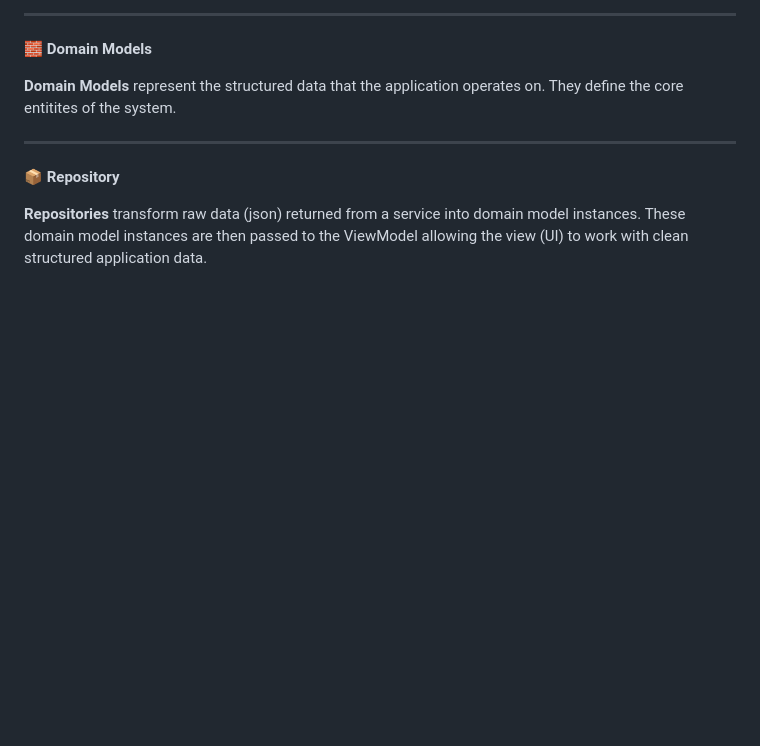
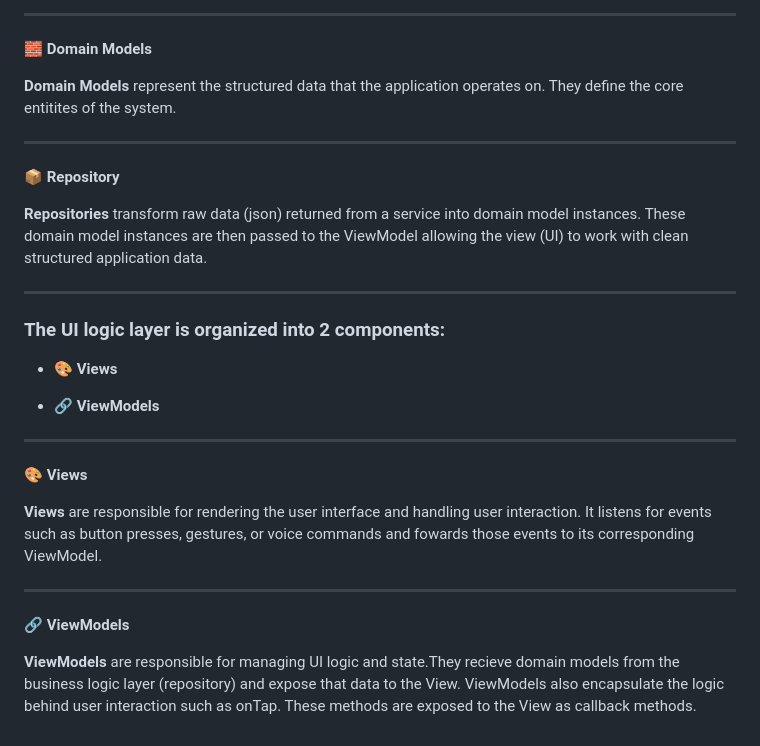
Before and after one commit to Jose-Base12/proj9, a Markdown page: README.md, the part around the change. Drawn GitHub-style; blank space fills up the shorter version.

Commit message:
Update README with UI logic layer details
Added sections for UI logic layer components, Views, and ViewModels.

```diff
--- a/README.md
+++ b/README.md
@@ -50,3 +50,22 @@ Seperation of Concerns is a core principle in software developement. It promotes
 📦 **Repository**
 
 **Repositories** transform raw data (json) returned from a service into domain model instances. These domain model instances are then passed to the ViewModel allowing the view (UI) to work with clean structured application data.
+
+---
+
+### The **UI logic layer** is organized into **2 components**:
+
+- 🎨 **Views**
+
+- 🔗 **ViewModels**
+___
+
+🎨 **Views**
+
+**Views** are responsible for rendering the user interface and handling user interaction. It listens for events such as button presses, gestures, or voice commands and fowards those events to its corresponding ViewModel.
+
+---
+
+🔗 **ViewModels**
+
+**ViewModels** are responsible for managing UI logic and state.They recieve domain models from the business logic layer (repository) and expose that data to the View. ViewModels also encapsulate the logic behind user interaction such as onTap. These methods are exposed to the View as callback methods.
```
